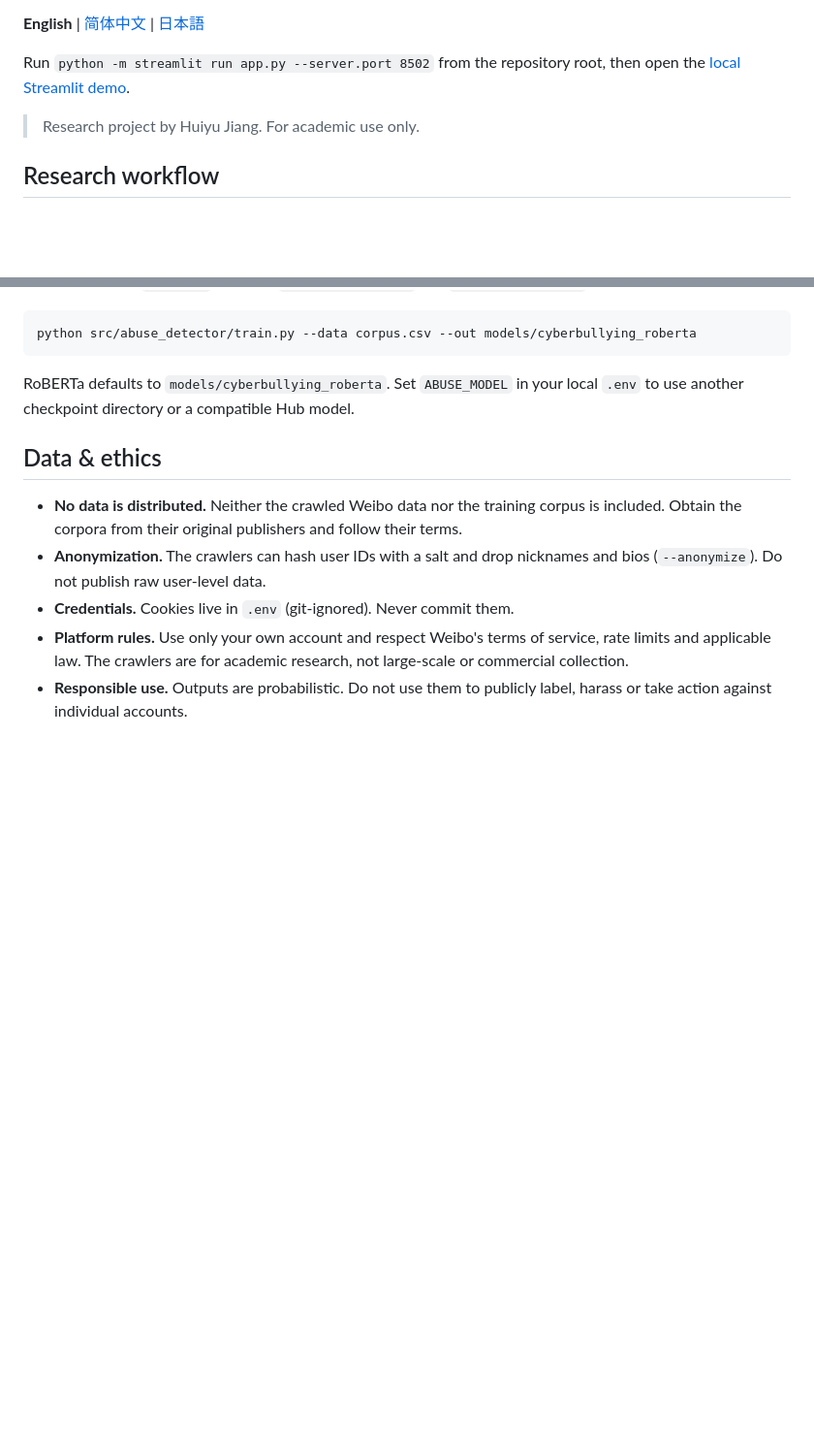
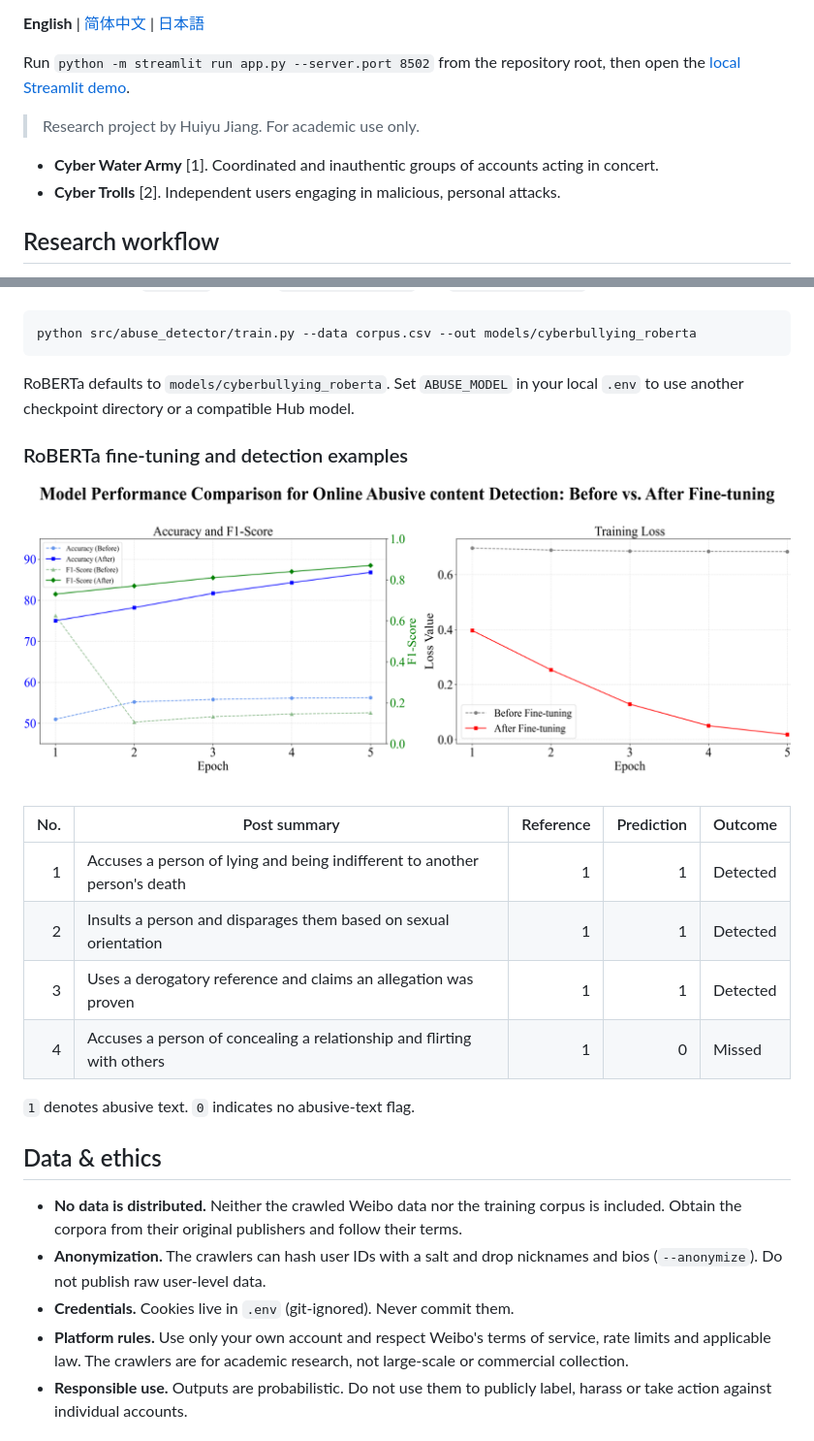
Before and after one commit to JIANGHY59/disruptive-user-roles, a Markdown page: README.md, 2 parts joined by grey strips. Shown at 97% size. Drawn GitHub-style; pictures changed too: docs/roberta-fine-tuning.png (added); blank space fills up the shorter version.

```diff
--- a/README.md
+++ b/README.md
@@ -7,6 +7,9 @@
 Run `python -m streamlit run app.py --server.port 8502` from the repository root, then open the [local Streamlit demo](http://127.0.0.1:8502/).
 
 > Research project by Huiyu Jiang. For academic use only.
+
+- **Cyber Water Army** [1]. Coordinated and inauthentic groups of accounts acting in concert.
+- **Cyber Trolls** [2]. Independent users engaging in malicious, personal attacks.
 
 ## Research workflow
 
@@ -159,6 +160,19 @@ python src/abuse_detector/train.py --data corpus.csv --out models/cyberbullying_
 
 RoBERTa defaults to `models/cyberbullying_roberta`. Set `ABUSE_MODEL` in your local `.env` to use another checkpoint directory or a compatible Hub model.
 
+### RoBERTa fine-tuning and detection examples
+
+![RoBERTa before and after fine-tuning](docs/roberta-fine-tuning.png)
+
+| No. | Post summary | Reference | Prediction | Outcome |
+|---:|---|---:|---:|---|
+| 1 | Accuses a person of lying and being indifferent to another person's death | 1 | 1 | Detected |
+| 2 | Insults a person and disparages them based on sexual orientation | 1 | 1 | Detected |
+| 3 | Uses a derogatory reference and claims an allegation was proven | 1 | 1 | Detected |
+| 4 | Accuses a person of concealing a relationship and flirting with others | 1 | 0 | Missed |
+
+`1` denotes abusive text. `0` indicates no abusive-text flag.
+
 ## Data & ethics
 
 - **No data is distributed.** Neither the crawled Weibo data nor the training corpus is included. Obtain the corpora from their original publishers and follow their terms.
```
Also changed, not shown: other parts of README.md (+18 -20 lines), README_ja.md (+34 -20 lines), README_zh.md (+35 -21 lines), docs/model-comparison.png (added).
